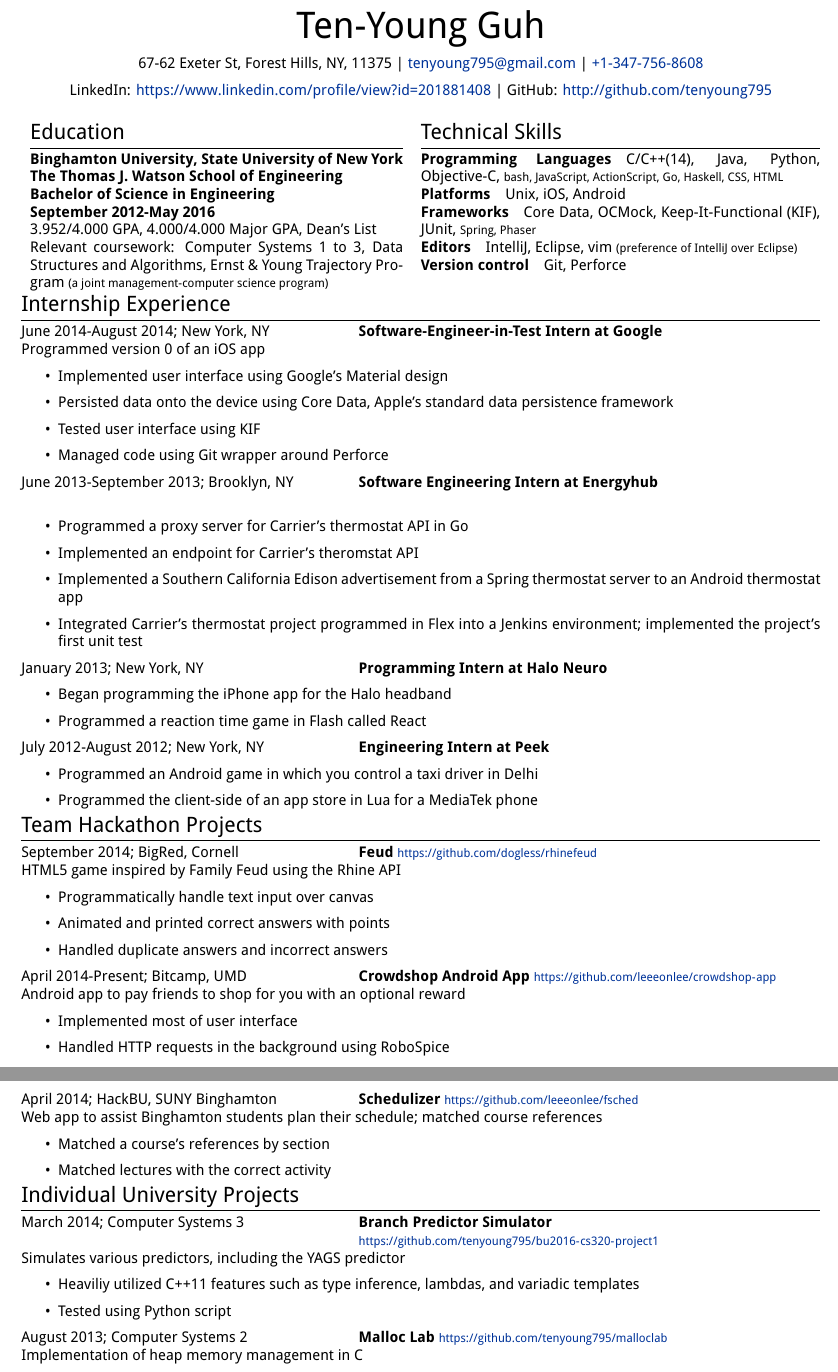
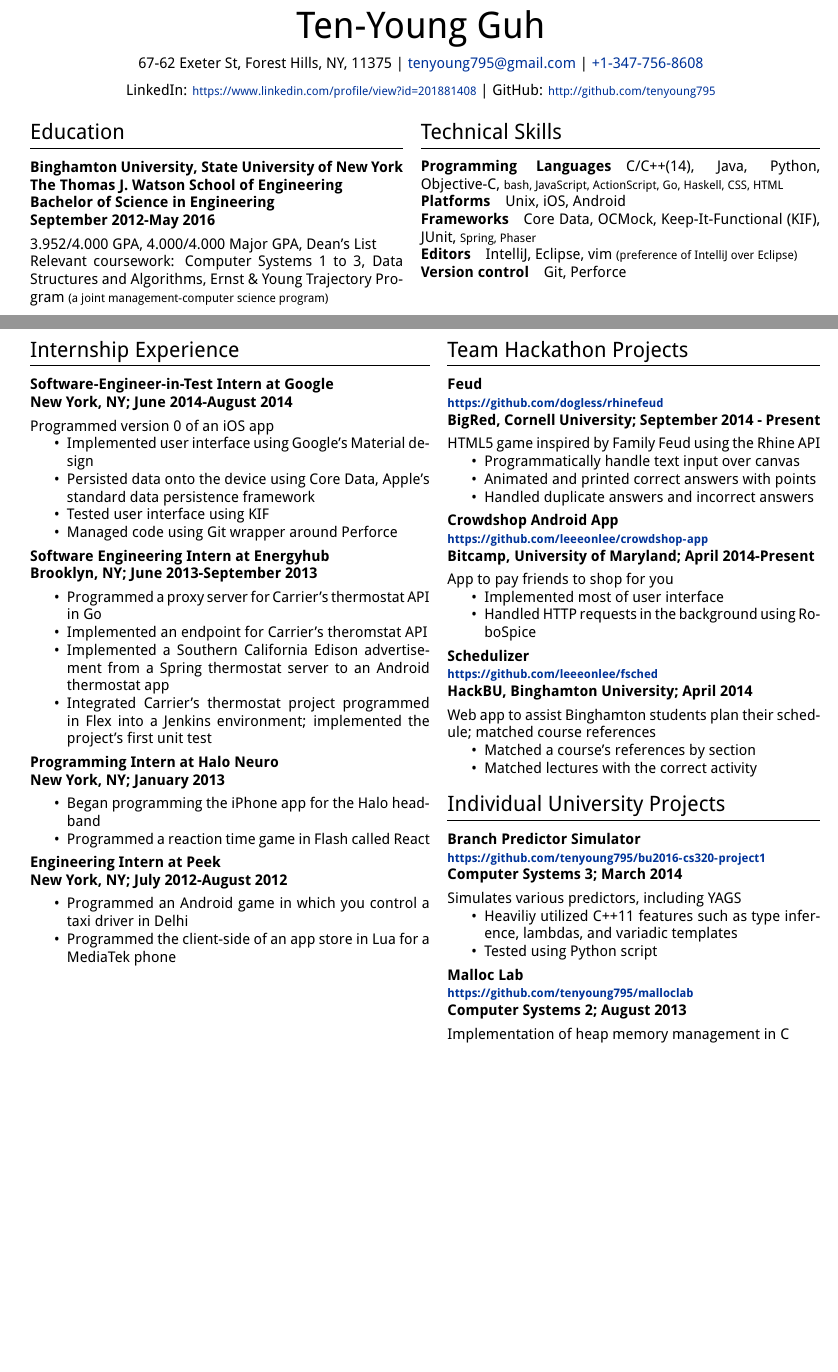
Before and after one commit to tenyoung795/resume, a LaTeX CV (resume.tex): two parts of pages 1 and 2 of 2, joined at a grey line, cut so that both start at the same text, the shorter picture padded with empty space. Compiled offline with XeLaTeX.

Commit message:
Fit everything into one page!

```diff
--- a/resume.tex
+++ b/resume.tex
@@ -16,13 +16,9 @@
 
 \usepackage{titlesec} % Used to customize the \section command
 \titleformat{\section}{\Large\scshape\raggedright}{}{0em}{}[\titlerule] % Text formatting of sections
-\titlespacing{\section}{0pt}{0pt}{3pt} % Spacing around sections
-\titlespacing{\subsection}{0pt}{0pt}{*0}
+\titlespacing{\section}{0pt}{8pt}{8pt} % Spacing around sections
+\titlespacing{\subsubsection}{0pt}{4pt}{4pt}
 \titlespacing{\paragraph}{0pt}{*0}{10pt}
-
-\usepackage{calc}
-
-\linespread{1}
 
 \begin{document}
 
@@ -36,19 +32,18 @@
     | \href{tel:+1-347-756-8608}{+1-347-756-8608}
 }\par}
 \par{\centering{
-    LinkedIn: \url{https://www.linkedin.com/profile/view?id=201881408}
-    | GitHub: \url{http://github.com/tenyoung795}
+    LinkedIn: {\footnotesize \url{https://www.linkedin.com/profile/view?id=201881408}}
+    | GitHub: {\footnotesize \url{http://github.com/tenyoung795}}
 }\par}
 
 \begin{tabular}{ll}
     \begin{minipage}[t]{3.5in}
         \section{Education}
 
-        \textbf{Binghamton University, State University of New York} \\
-        \textbf{The Thomas J. Watson School of Engineering} \\
-        \textbf{Bachelor of Science in Engineering} \\
-        \textbf{September 2012-May 2016}
-
+        \subsubsection*{Binghamton University, State University of New York \\
+        The Thomas J. Watson School of Engineering \\
+        Bachelor of Science in Engineering \\
+        September 2012-May 2016}
         3.952/4.000 GPA, 4.000/4.000 Major GPA, Dean's List \\
         Relevant coursework: Computer Systems 1 to 3, Data Structures and Algorithms,
         Ernst \& Young Trajectory Program {\footnotesize (a joint management-computer science program)}
@@ -65,10 +60,11 @@
     \end{minipage}
 \end{tabular}
 
+\begin{tabular}{ll}
+    \begin{minipage}[t]{3.75in}
         \section{Internship Experience}
-\begin{tabular}{@{}p{3in}l}
-    June 2014-August 2014; New York, NY & \textbf{Software-Engineer-in-Test Intern at Google}
-\end{tabular} \\
+            \subsubsection*{Software-Engineer-in-Test Intern at Google \\
+            New York, NY; June 2014-August 2014}
             Programmed version 0 of an iOS app
             \begin{itemize}
                 \item Implemented user interface using Google's Material design
@@ -77,9 +73,8 @@ Programmed version 0 of an iOS app
                 \item Managed code using Git wrapper around Perforce
             \end{itemize}
 
-\begin{tabular}{@{}p{3in}l}
-    June 2013-September 2013; Brooklyn, NY & \textbf{Software Engineering Intern at Energyhub}
-\end{tabular} \\
+            \subsubsection*{Software Engineering Intern at Energyhub \\
+            Brooklyn, NY; June 2013-September 2013}
             \begin{itemize}
                 \item Programmed a proxy server for Carrier's thermostat API in Go
                 \item Implemented an endpoint for Carrier's theromstat API
@@ -91,27 +86,27 @@ Programmed version 0 of an iOS app
                     implemented the project’s first unit test
             \end{itemize}
 
-\begin{tabular}{@{}p{3in}l}
-    January 2013; New York, NY & \textbf{Programming Intern at Halo Neuro}
-\end{tabular}
+            \subsubsection*{Programming Intern at Halo Neuro \\
+            New York, NY; January 2013}
             \begin{itemize}
                 \item Began programming the iPhone app for the Halo headband
                 \item Programmed a reaction time game in Flash called React
             \end{itemize}
 
-\begin{tabular}{@{}p{3in}l}
-    July 2012-August 2012; New York, NY & \textbf{Engineering Intern at Peek}
-\end{tabular}
+            \subsubsection*{Engineering Intern at Peek \\
+            New York, NY; July 2012-August 2012}
+
             \begin{itemize}
                 \item Programmed an Android game in which you control a taxi driver in Delhi
                 \item Programmed the client-side of an app store in Lua for a MediaTek phone
             \end{itemize}
-
+    \end{minipage} & \begin{minipage}[t]{3.5in}
         \section{Team Hackathon Projects}
 
-\begin{tabular}{@{}p{3in}l}
-    September 2014; BigRed, Cornell & \textbf{Feud} \footnotesize{\url{https://github.com/dogless/rhinefeud}}
-\end{tabular} \\
+            \subsubsection*{Feud \\
+            {\footnotesize \url{https://github.com/dogless/rhinefeud}} \\
+            BigRed, Cornell University; September 2014 - Present}
+
             HTML5 game inspired by \em{Family Feud} using the Rhine API
             \begin{itemize}
                 \item Programmatically handle text input over canvas
@@ -119,18 +114,20 @@ HTML5 game inspired by \em{Family Feud} using the Rhine API
                 \item Handled duplicate answers and incorrect answers
             \end{itemize}
 
-\begin{tabular}{@{}p{3in}l}
-    April 2014-Present; Bitcamp, UMD & \textbf{Crowdshop Android App} \footnotesize{\url{https://github.com/leeeonlee/crowdshop-app}}
-\end{tabular} \\
-Android app to pay friends to shop for you with an optional reward
+            \subsubsection*{Crowdshop Android App \\
+            {\footnotesize \url{https://github.com/leeeonlee/crowdshop-app}} \\
+            Bitcamp, University of Maryland; April 2014-Present}
+
+            App to pay friends to shop for you
             \begin{itemize}
                 \item Implemented most of user interface
                 \item Handled HTTP requests in the background using RoboSpice
             \end{itemize}
 
-\begin{tabular}{@{}p{3in}l}
-    April 2014; HackBU, SUNY Binghamton & \textbf{Schedulizer} \footnotesize{\url{https://github.com/leeeonlee/fsched}}
-\end{tabular} \\
+            \subsubsection*{Schedulizer \\
+            {\footnotesize \url{https://github.com/leeeonlee/fsched}} \\
+            HackBU, Binghamton University; April 2014}
+
             Web app to assist Binghamton students plan their schedule; matched course references
             \begin{itemize}
                 \item Matched a course's references by section
@@ -139,24 +136,26 @@ Web app to assist Binghamton students plan their schedule; matched course refere
 
         \section{Individual University Projects}
 
-\begin{tabular}{@{}p{3in}l}
-    March 2014; Computer Systems 3 & \textbf{Branch Predictor Simulator} \\
-    & \footnotesize{\url{https://github.com/tenyoung795/bu2016-cs320-project1}}
-\end{tabular} \\
-Simulates various predictors, including the YAGS predictor
+            \subsubsection*{Branch Predictor Simulator \\
+            {\footnotesize \url{https://github.com/tenyoung795/bu2016-cs320-project1}} \\
+            Computer Systems 3; March 2014}
+
+            Simulates various predictors, including YAGS
             \begin{itemize}
                 \item Heaviliy utilized C++11 features such as type inference, lambdas, and variadic templates
                 \item Tested using Python script
             \end{itemize}
 
-\begin{tabular}{@{}p{3in}l}
-    August 2013; Computer Systems 2 & \textbf{Malloc Lab} \footnotesize{\url{https://github.com/tenyoung795/malloclab}}
-\end{tabular} \\
+            \subsubsection*{Malloc Lab \\
+            {\footnotesize \url{https://github.com/tenyoung795/malloclab}} \\
+            Computer Systems 2; August 2013}
+
             Implementation of heap memory management in C
             \begin{itemize}
                 \item Segregated free lists by size
                 \item Doubly-linked free lists
                 \item Singly-linked heap blocks
             \end{itemize}
-
+    \end{minipage}
+\end{tabular}
 \end{document}
```
Lines whose indentation alone changed are shown as unchanged.
